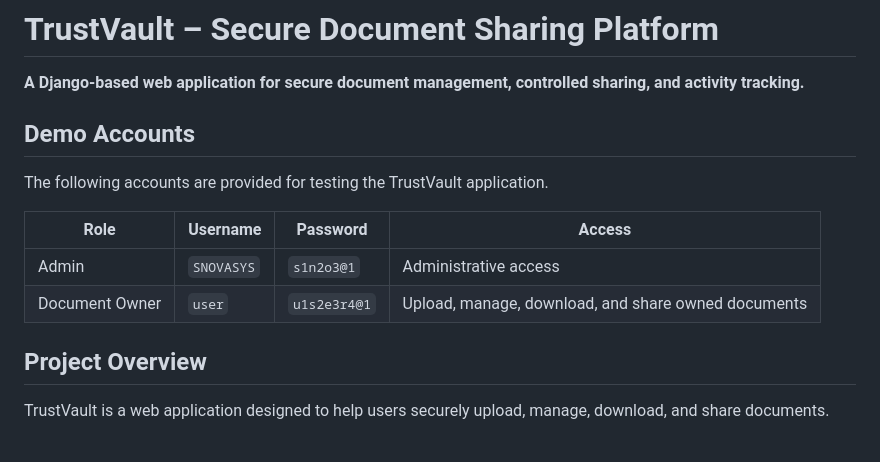
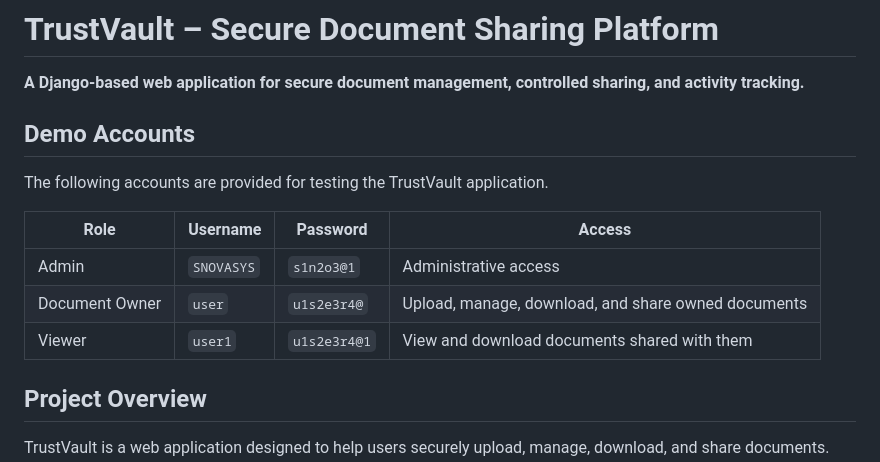
Before and after one commit to shaffi0809/TrustVault, a Markdown page: README.md, the part around the change. Drawn GitHub-style; blank space fills up the shorter version.

Commit message:
Update demo account details

```diff
--- a/README.md
+++ b/README.md
@@ -1,6 +1,7 @@
 # TrustVault – Secure Document Sharing Platform
 
 **A Django-based web application for secure document management, controlled sharing, and activity tracking.**
+
 
 ## Demo Accounts
 
@@ -9,7 +10,8 @@ The following accounts are provided for testing the TrustVault application.
 | Role | Username | Password | Access |
 |---|---|---|---|
 | Admin | `SNOVASYS` | `s1n2o3@1` | Administrative access |
-| Document Owner | `user` | `u1s2e3r4@1` | Upload, manage, download, and share owned documents |
+| Document Owner | `user` | `u1s2e3r4@` | Upload, manage, download, and share owned documents |
+| Viewer | `user1` | `u1s2e3r4@1` | View and download documents shared with them |
 
 
 ## Project Overview
```
